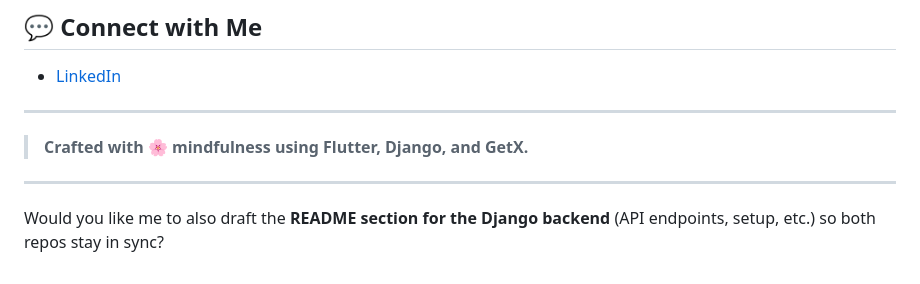
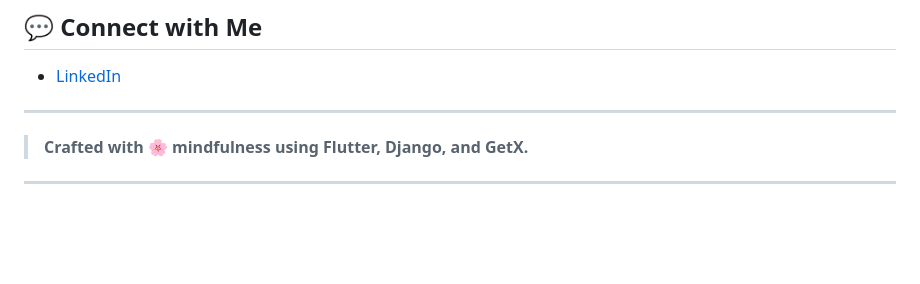
Before and after one commit to S4K1L/Kunchi-Hidup, a Markdown page: README.md, the part around the change. Rendered like a GitHub page; blank space fills up the shorter version.

```diff
--- a/README.md
+++ b/README.md
@@ -156,5 +156,3 @@ This project is licensed under the [MIT License](LICENSE).
 > **Crafted with 🌸 mindfulness using Flutter, Django, and GetX.**
 
 ---
-
-Would you like me to also draft the **README section for the Django backend** (API endpoints, setup, etc.) so both repos stay in sync?
```
